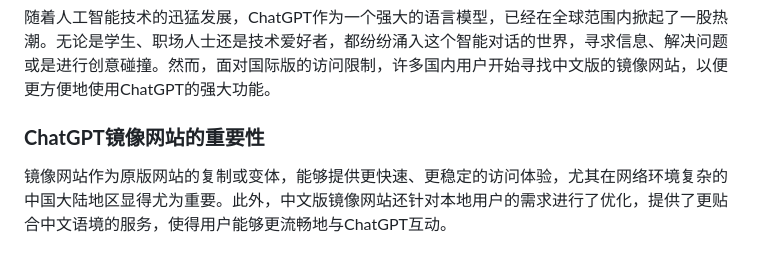
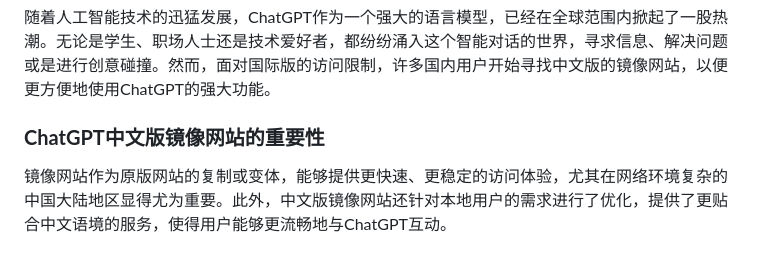
Before and after one commit to chatgptmirrors/chatgpt-site, a Markdown page: README.md, the part around the change. Drawn GitHub-style.

```diff
--- a/README.md
+++ b/README.md
@@ -6,7 +6,7 @@
 
 随着人工智能技术的迅猛发展，ChatGPT作为一个强大的语言模型，已经在全球范围内掀起了一股热潮。无论是学生、职场人士还是技术爱好者，都纷纷涌入这个智能对话的世界，寻求信息、解决问题或是进行创意碰撞。然而，面对国际版的访问限制，许多国内用户开始寻找中文版的镜像网站，以便更方便地使用ChatGPT的强大功能。
 
-### **ChatGPT镜像网站的重要性**
+### **ChatGPT中文版镜像网站的重要性**
 
 镜像网站作为原版网站的复制或变体，能够提供更快速、更稳定的访问体验，尤其在网络环境复杂的中国大陆地区显得尤为重要。此外，中文版镜像网站还针对本地用户的需求进行了优化，提供了更贴合中文语境的服务，使得用户能够更流畅地与ChatGPT互动。
 
```
